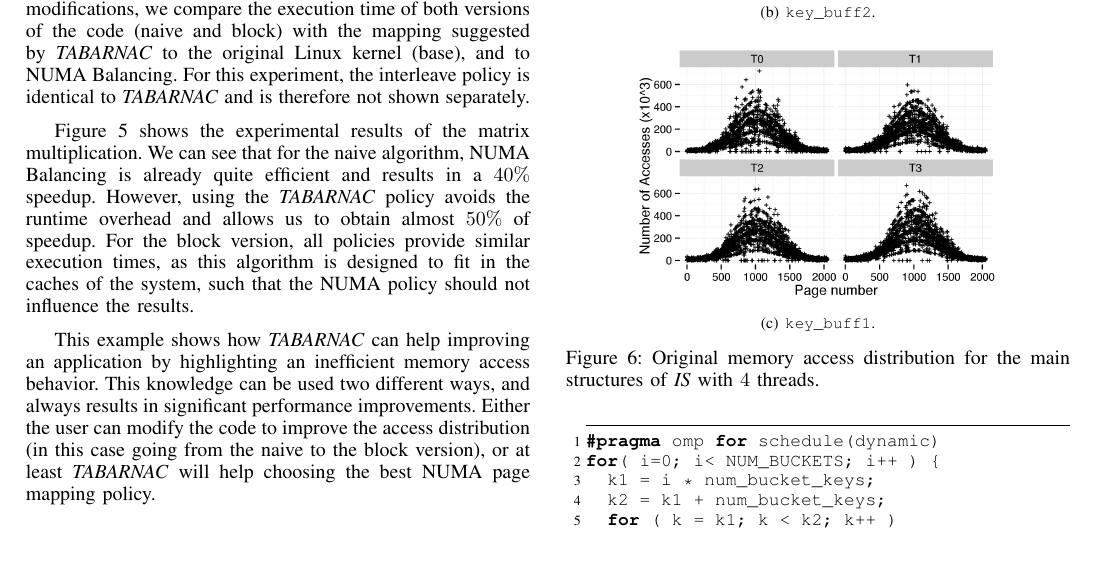
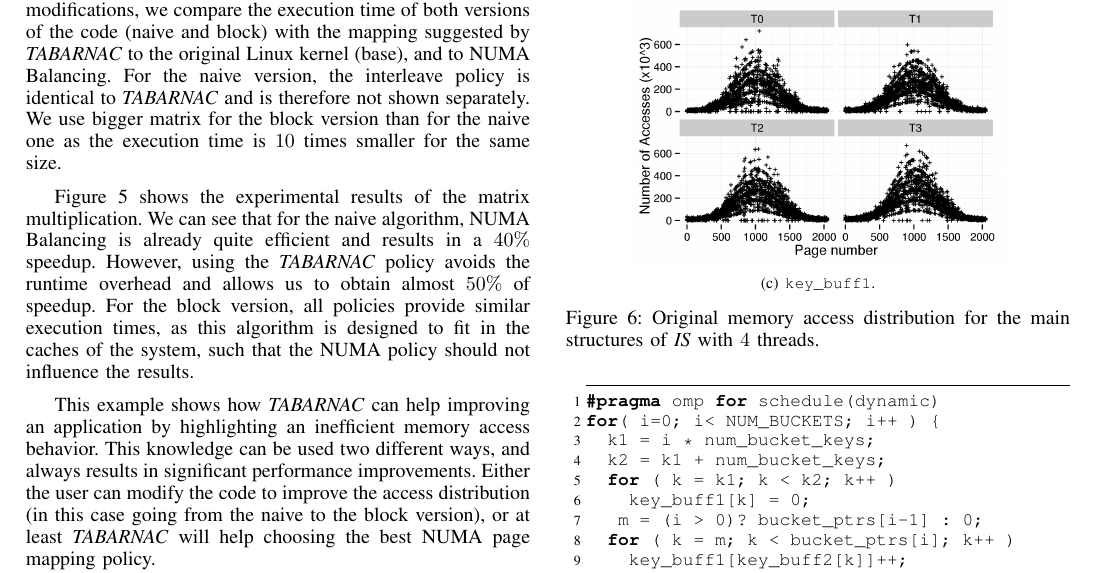
Before and after one commit to dbeniamine/Tabarnac-article, a LaTeX paper (tabarnac.tex, which reads tex/experiments.tex): part of page 6 of 10, cut so that both start at the same text. Compiled offline with pdfLaTeX.

```diff
--- a/tex/experiments.tex
+++ b/tex/experiments.tex
@@ -162,7 +164,9 @@
 
 To evaluate the performance improvements of the proposed modifications, we compare the execution
 time of both versions of the code (naive and block) with the mapping suggested by \TABARNAC to the original Linux kernel (base), and to NUMA Balancing.
-For this experiment, the interleave policy is identical to \TABARNAC and is therefore not shown separately.
+For the naive version, the interleave policy is identical to \TABARNAC and is therefore not shown separately.
+We use bigger matrix for the block version than for the naive one as the
+execution time is $10$ times smaller for the same size.
 
 
 \begin{figure}[!t]
```
Also changed, not shown: img/mat_time.pdf, tex/experiments.tex (8 more changed lines).
